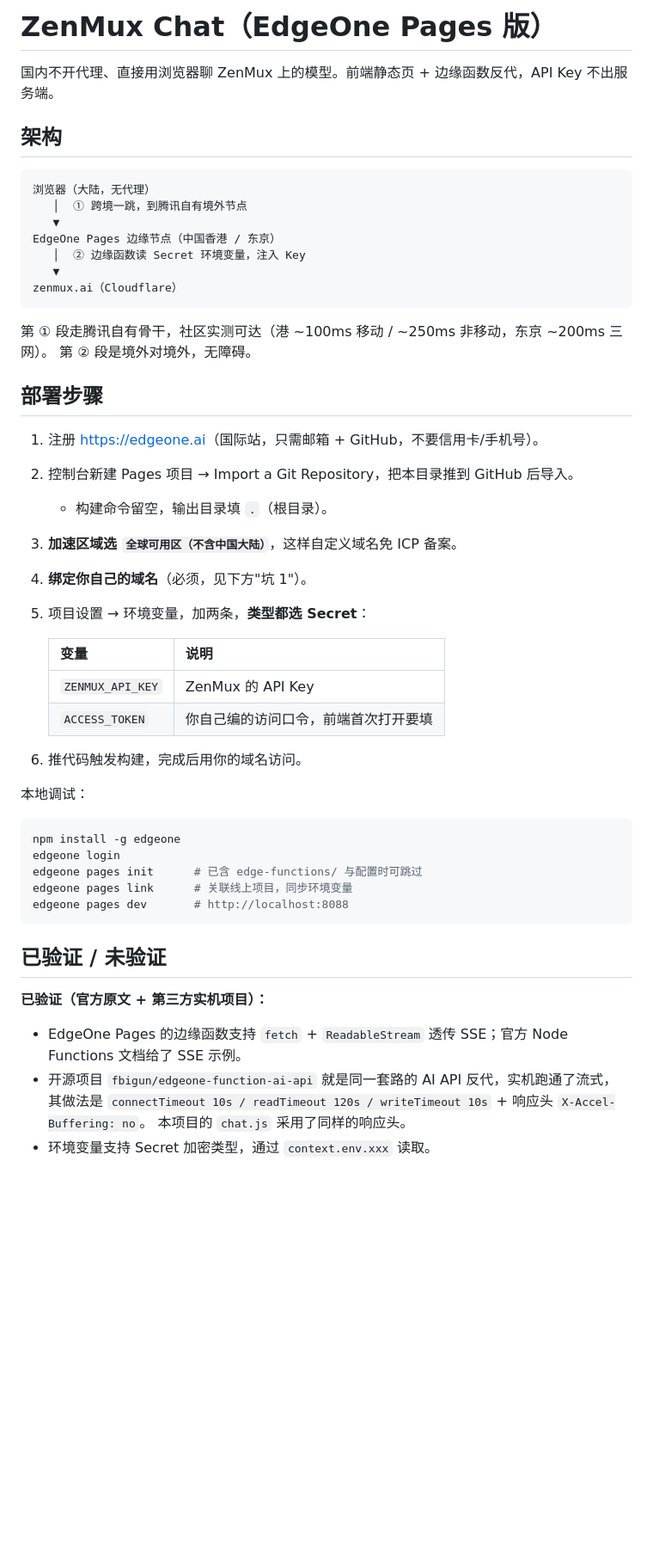
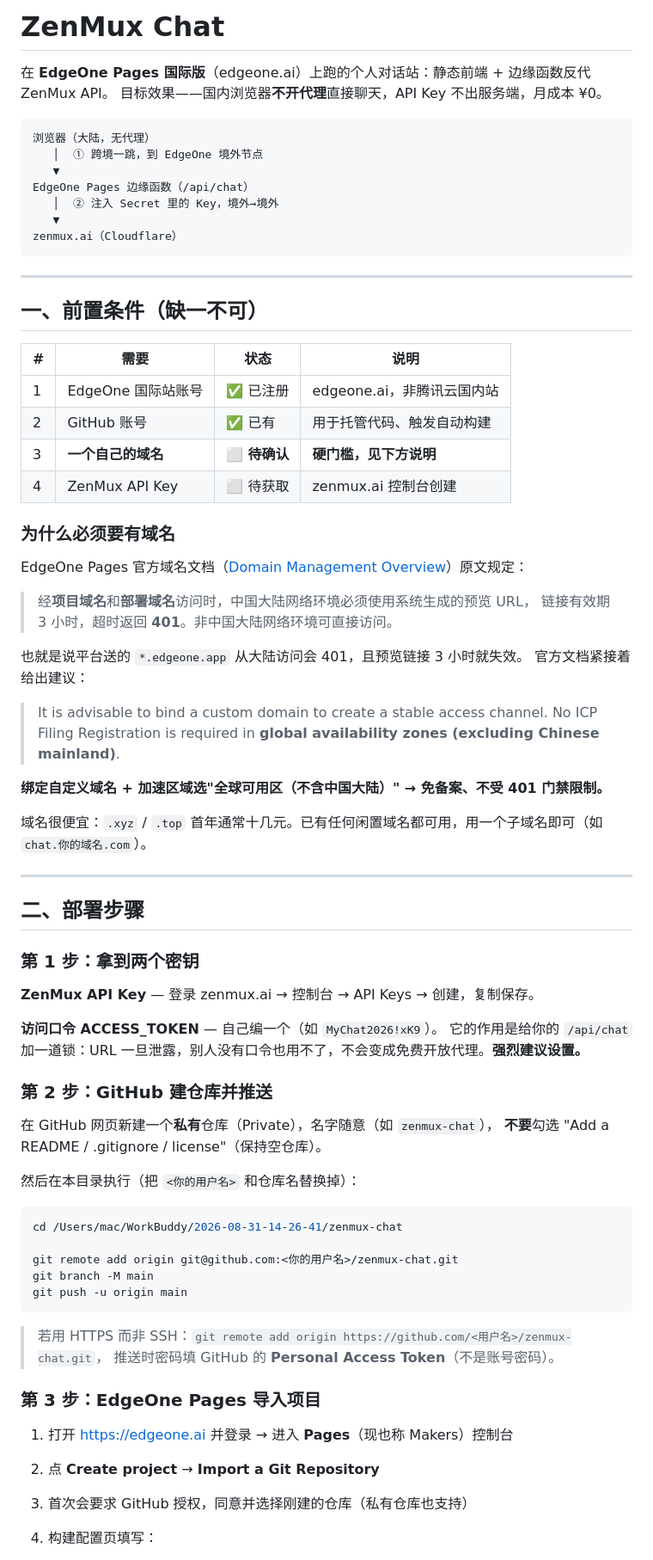
Before and after one commit to xinasuka/zenmux-chat, a Markdown page: README.md, the part around one of its changes. Shown at 86% size. Rendered like a GitHub page; blank space fills up the shorter version.

Commit message:
docs: 重写部署指南；fix: 统一认证头为 X-Access-Token；refactor: 前端拆分为模块化

````diff
--- a/README.md
+++ b/README.md
@@ -1,55 +1,79 @@
-# ZenMux Chat（EdgeOne Pages 版）
+# ZenMux Chat
 
-国内不开代理、直接用浏览器聊 ZenMux 上的模型。前端静态页 + 边缘函数反代，API Key 不出服务端。
-
-## 架构
+在 **EdgeOne Pages 国际版**（edgeone.ai）上跑的个人对话站：静态前端 + 边缘函数反代 ZenMux API。
+目标效果——国内浏览器**不开代理**直接聊天，API Key 不出服务端，月成本 ¥0。
 
 ```
 浏览器（大陆，无代理）
-   │  ① 跨境一跳，到腾讯自有境外节点
+   │  ① 跨境一跳，到 EdgeOne 境外节点
    ▼
-EdgeOne Pages 边缘节点（中国香港 / 东京）
-   │  ② 边缘函数读 Secret 环境变量，注入 Key
+EdgeOne Pages 边缘函数（/api/chat）
+   │  ② 注入 Secret 里的 Key，境外→境外
    ▼
 zenmux.ai（Cloudflare）
 ```
 
-第 ① 段走腾讯自有骨干，社区实测可达（港 ~100ms 移动 / ~250ms 非移动，东京 ~200ms 三网）。
-第 ② 段是境外对境外，无障碍。
+---
 
-## 部署步骤
+## 一、前置条件（缺一不可）
 
-1. 注册 <https://edgeone.ai>（国际站，只需邮箱 + GitHub，不要信用卡/手机号）。
-2. 控制台新建 Pages 项目 → Import a Git Repository，把本目录推到 GitHub 后导入。
-   - 构建命令留空，输出目录填 `.`（根目录）。
-3. **加速区域选 `全球可用区（不含中国大陆）`**，这样自定义域名免 ICP 备案。
-4. **绑定你自己的域名**（必须，见下方"坑 1"）。
-5. 项目设置 → 环境变量，加两条，**类型都选 Secret**：
+| # | 需要 | 状态 | 说明 |
+|---|---|---|---|
+| 1 | EdgeOne 国际站账号 | ✅ 已注册 | edgeone.ai，非腾讯云国内站 |
+| 2 | GitHub 账号 | ✅ 已有 | 用于托管代码、触发自动构建 |
+| 3 | **一个自己的域名** | ⬜ **待确认** | **硬门槛，见下方说明** |
+| 4 | ZenMux API Key | ⬜ 待获取 | zenmux.ai 控制台创建 |
 
-   | 变量 | 说明 |
-   |---|---|
-   | `ZENMUX_API_KEY` | ZenMux 的 API Key |
-   | `ACCESS_TOKEN` | 你自己编的访问口令，前端首次打开要填 |
+### 为什么必须要有域名
 
-6. 推代码触发构建，完成后用你的域名访问。
+EdgeOne Pages 官方域名文档（[Domain Management Overview](https://pages.edgeone.ai/document/domain-overview)）原文规定：
 
-本地调试：
+> 经**项目域名**和**部署域名**访问时，中国大陆网络环境必须使用系统生成的预览 URL，
+> 链接有效期 3 小时，超时返回 **401**。非中国大陆网络环境可直接访问。
+
+也就是说平台送的 `*.edgeone.app` 从大陆访问会 401，且预览链接 3 小时就失效。
+官方文档紧接着给出建议：
+
+> It is advisable to bind a custom domain to create a stable access channel.
+> No ICP Filing Registration is required in **global availability zones (excluding Chinese mainland)**.
+
+**绑定自定义域名 + 加速区域选"全球可用区（不含中国大陆）" → 免备案、不受 401 门禁限制。**
+
+域名很便宜：`.xyz` / `.top` 首年通常十几元。已有任何闲置域名都可用，用一个子域名即可（如 `chat.你的域名.com`）。
+
+---
+
+## 二、部署步骤
+
+### 第 1 步：拿到两个密钥
+
+**ZenMux API Key** — 登录 zenmux.ai → 控制台 → API Keys → 创建，复制保存。
+
+**访问口令 ACCESS_TOKEN** — 自己编一个（如 `MyChat2026!xK9`）。
+它的作用是给你的 `/api/chat` 加一道锁：URL 一旦泄露，别人没有口令也用不了，不会变成免费开放代理。**强烈建议设置。**
+
+### 第 2 步：GitHub 建仓库并推送
+
+在 GitHub 网页新建一个**私有**仓库（Private），名字随意（如 `zenmux-chat`），
+**不要**勾选 "Add a README / .gitignore / license"（保持空仓库）。
+
+然后在本目录执行（把 `<你的用户名>` 和仓库名替换掉）：
 
 ```bash
-npm install -g edgeone
-edgeone login
-edgeone pages init      # 已含 edge-functions/ 与配置时可跳过
-edgeone pages link      # 关联线上项目，同步环境变量
-edgeone pages dev       # http://localhost:8088
+cd /Users/mac/WorkBuddy/2026-08-31-14-26-41/zenmux-chat
+
+git remote add origin git@github.com:<你的用户名>/zenmux-chat.git
+git branch -M main
+git push -u origin main
 ```
 
-## 已验证 / 未验证
+> 若用 HTTPS 而非 SSH：`git remote add origin https://github.com/<用户名>/zenmux-chat.git`，
+> 推送时密码填 GitHub 的 **Personal Access Token**（不是账号密码）。
 
-**已验证（官方原文 + 第三方实机项目）：**
+### 第 3 步：EdgeOne Pages 导入项目
 
-- EdgeOne Pages 的边缘函数支持 `fetch` + `ReadableStream` 透传 SSE；官方 Node Functions 文档给了 SSE 示例。
-- 开源项目 `fbigun/edgeone-function-ai-api` 就是同一套路的 AI API 反代，实机跑通了流式，
-  其做法是 `connectTimeout 10s / readTimeout 120s / writeTimeout 10s` + 响应头 `X-Accel-Buffering: no`。
-  本项目的 `chat.js` 采用了同样的响应头。
-- 环境变量支持 Secret 加密类型，通过 `context.env.xxx` 读取。
+1. 打开 <https://edgeone.ai> 并登录 → 进入 **Pages**（现也称 Makers）控制台
+2. 点 **Create project** → **Import a Git Repository**
+3. 首次会要求 GitHub 授权，同意并选择刚建的仓库（私有仓库也支持）
+4. 构建配置页填写：
 
````
Also changed, not shown: other parts of README.md (+131 -18 lines).
